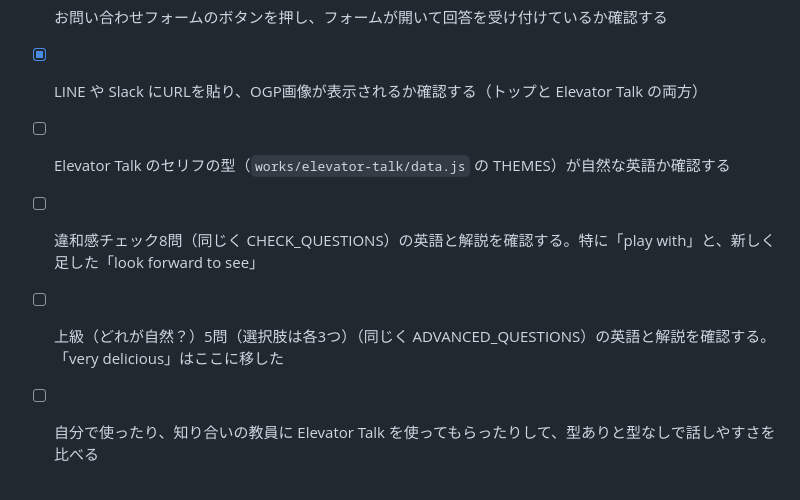
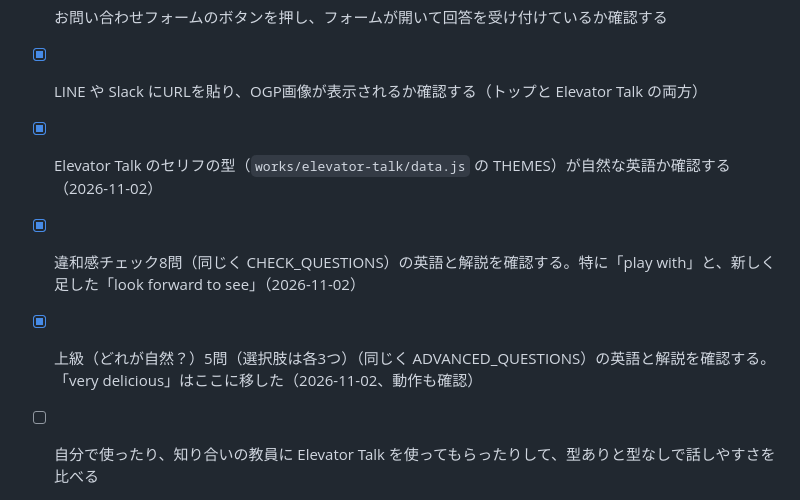
Before and after one commit to salty-en-jp/Portfolio-website, a Markdown page: docs/roadmap.md, the part around the change. Drawn GitHub-style.

Commit message:
Roadmap: mark the English checks done
Co-Authored-By: Claude Opus 5.5 <noreply@anthropic.com>
Claude-Session: https://claude.ai/code/session_01LWx8tTKDNCT5a9fkc6DsGi

```diff
--- a/docs/roadmap.md
+++ b/docs/roadmap.md
@@ -63,7 +63,7 @@ gantt
 - [x] 実機のスマホで Elevator Talk のマイク入力（文字起こし）を試す。特に iPhone の Safari（2026-11-02、iPhone の Safari で動作を確認）
 - [x] お問い合わせフォームのボタンを押し、フォームが開いて回答を受け付けているか確認する
 - [x] LINE や Slack にURLを貼り、OGP画像が表示されるか確認する（トップと Elevator Talk の両方）
-- [ ] Elevator Talk のセリフの型（`works/elevator-talk/data.js` の THEMES）が自然な英語か確認する
-- [ ] 違和感チェック8問（同じく CHECK_QUESTIONS）の英語と解説を確認する。特に「play with」と、新しく足した「look forward to see」
-- [ ] 上級（どれが自然？）5問（選択肢は各3つ）（同じく ADVANCED_QUESTIONS）の英語と解説を確認する。「very delicious」はここに移した
+- [x] Elevator Talk のセリフの型（`works/elevator-talk/data.js` の THEMES）が自然な英語か確認する（2026-11-02）
+- [x] 違和感チェック8問（同じく CHECK_QUESTIONS）の英語と解説を確認する。特に「play with」と、新しく足した「look forward to see」（2026-11-02）
+- [x] 上級（どれが自然？）5問（選択肢は各3つ）（同じく ADVANCED_QUESTIONS）の英語と解説を確認する。「very delicious」はここに移した（2026-11-02、動作も確認）
 - [ ] 自分で使ったり、知り合いの教員に Elevator Talk を使ってもらったりして、型ありと型なしで話しやすさを比べる
```
